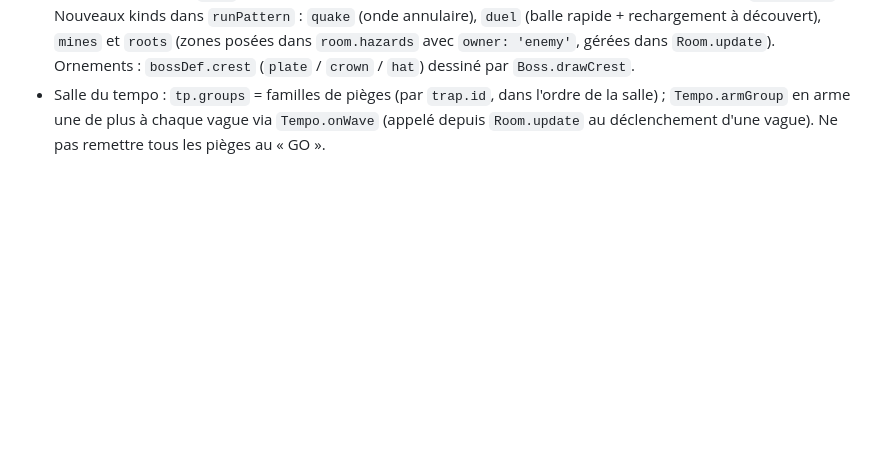
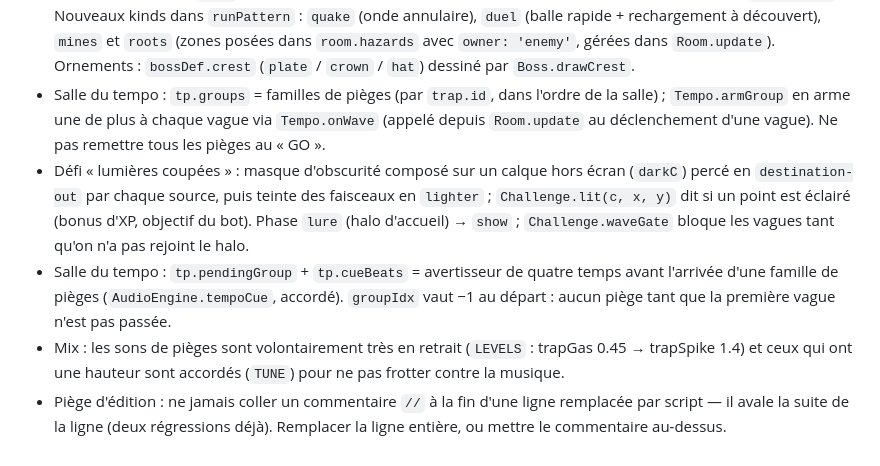
Before and after one commit to Madec01/Way, a Markdown page: CLAUDE.md, the part around the change. Rendered like a GitHub page; blank space fills up the shorter version.

Commit message:
Docs : spectacle de lumières, avertisseur de pièges et mix des pièges
Co-Authored-By: Claude Opus 5 <noreply@anthropic.com>
Claude-Session: https://claude.ai/code/session_0129Q3hL1mabd7EuikKjVJPW

```diff
--- a/CLAUDE.md
+++ b/CLAUDE.md
@@ -44,3 +44,7 @@ En attente de décision de l'auteur : **l'histoire**. L'ancien lore (`LORE.md`,
 - Hub : le bouton `#hub-enter` est `position: sticky; bottom: 0` dans la colonne centrale, et les cartes de niveau non sélectionnées masquent leurs paires bonus/malus — sinon le bouton sort de l'écran dès qu'il y a trois niveaux.
 - Boss : `Boss.patKind` classe les patterns (big / util / small) et le séquenceur rythmique choisit dans chaque classe — un pattern classé `util` n'est joué qu'en fin de première moitié de phrase, avec son propre index `rb.utilIdx`. Nouveaux kinds dans `runPattern` : `quake` (onde annulaire), `duel` (balle rapide + rechargement à découvert), `mines` et `roots` (zones posées dans `room.hazards` avec `owner: 'enemy'`, gérées dans `Room.update`). Ornements : `bossDef.crest` (`plate` / `crown` / `hat`) dessiné par `Boss.drawCrest`.
 - Salle du tempo : `tp.groups` = familles de pièges (par `trap.id`, dans l'ordre de la salle) ; `Tempo.armGroup` en arme une de plus à chaque vague via `Tempo.onWave` (appelé depuis `Room.update` au déclenchement d'une vague). Ne pas remettre tous les pièges au « GO ».
+- Défi « lumières coupées » : masque d'obscurité composé sur un calque hors écran (`darkC`) percé en `destination-out` par chaque source, puis teinte des faisceaux en `lighter` ; `Challenge.lit(c, x, y)` dit si un point est éclairé (bonus d'XP, objectif du bot). Phase `lure` (halo d'accueil) → `show` ; `Challenge.waveGate` bloque les vagues tant qu'on n'a pas rejoint le halo.
+- Salle du tempo : `tp.pendingGroup` + `tp.cueBeats` = avertisseur de quatre temps avant l'arrivée d'une famille de pièges (`AudioEngine.tempoCue`, accordé). `groupIdx` vaut −1 au départ : aucun piège tant que la première vague n'est pas passée.
+- Mix : les sons de pièges sont volontairement très en retrait (`LEVELS` : trapGas 0.45 → trapSpike 1.4) et ceux qui ont une hauteur sont accordés (`TUNE`) pour ne pas frotter contre la musique.
+- Piège d'édition : ne jamais coller un commentaire `//` à la fin d'une ligne remplacée par script — il avale la suite de la ligne (deux régressions déjà). Remplacer la ligne entière, ou mettre le commentaire au-dessus.
```
Also changed, not shown: CONTENT.md (+2 -2 lines).
